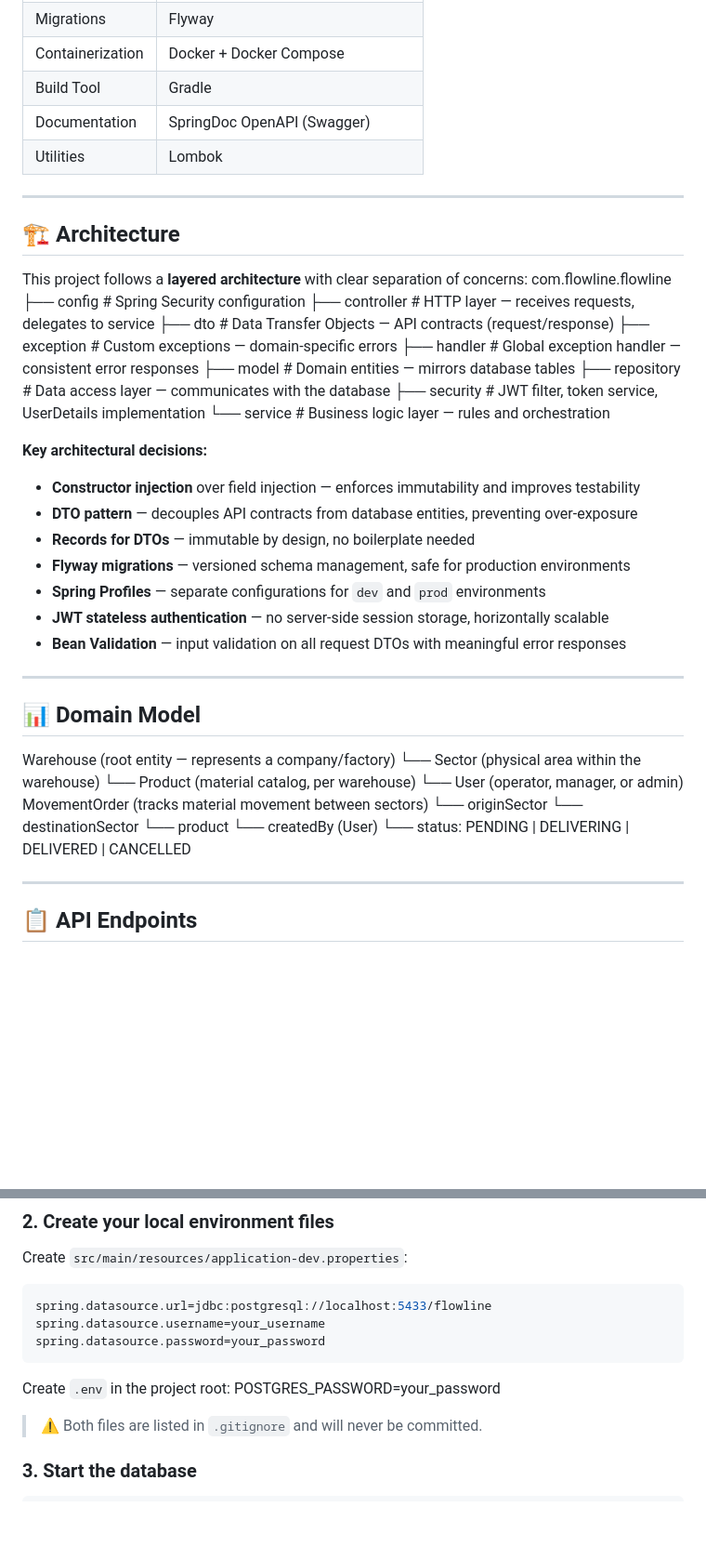
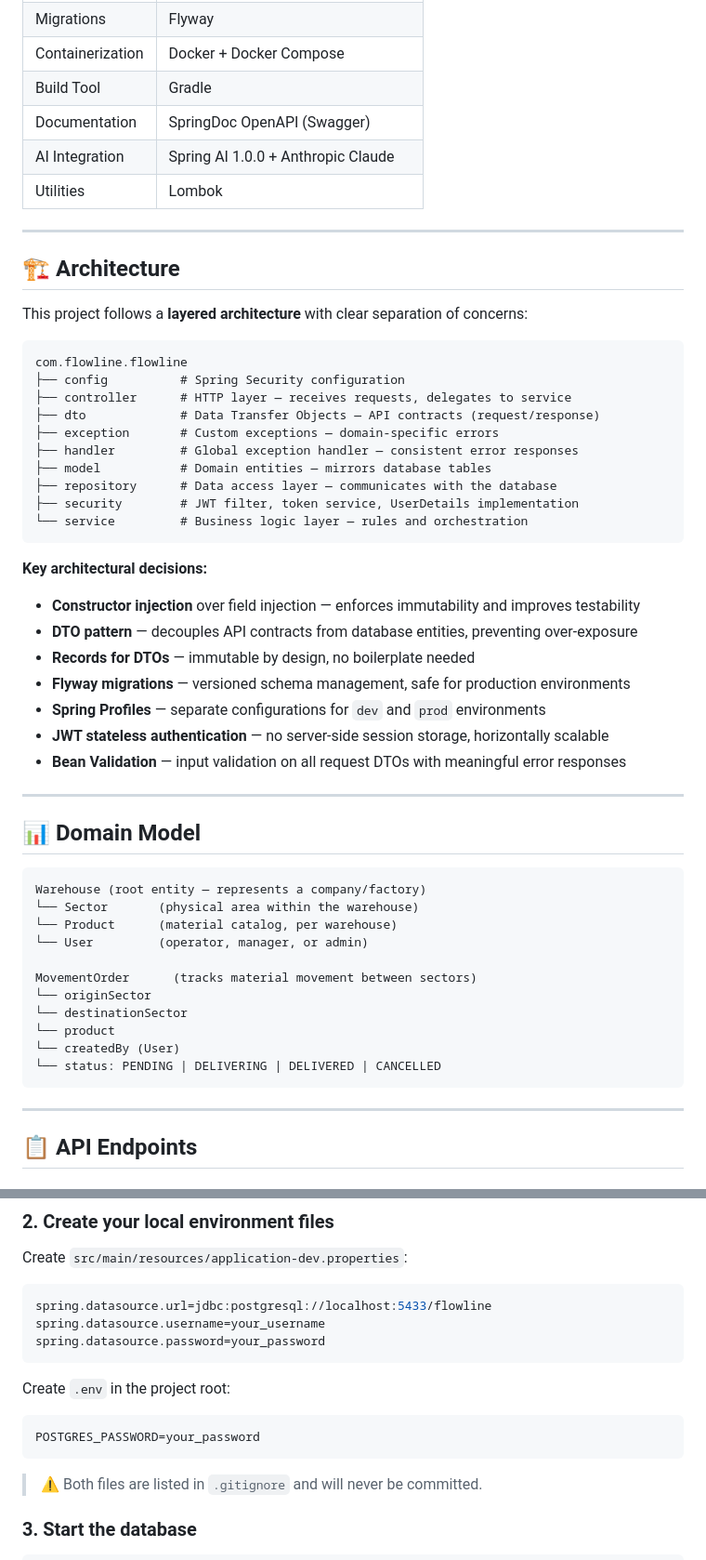
Before and after one commit to Matheus26-code/flowline, a Markdown page: README.md, 2 parts joined by grey strips. Shown at 93% size. Drawn GitHub-style; blank space fills up the shorter version.

````diff
--- a/README.md
+++ b/README.md
@@ -31,6 +41,7 @@ Built from a real operational background in automotive manufacturing (GKN Automo
 | Containerization | Docker + Docker Compose |
 | Build Tool | Gradle |
 | Documentation | SpringDoc OpenAPI (Swagger) |
+| AI Integration | Spring AI 1.0.0 + Anthropic Claude |
 | Utilities | Lombok |
 
 ---
@@ -38,6 +49,8 @@ Built from a real operational background in automotive manufacturing (GKN Automo
 ## 🏗️ Architecture
 
 This project follows a **layered architecture** with clear separation of concerns:
+
+```
 com.flowline.flowline
 ├── config          # Spring Security configuration
 ├── controller      # HTTP layer — receives requests, delegates to service
@@ -48,6 +61,7 @@ com.flowline.flowline
 ├── repository      # Data access layer — communicates with the database
 ├── security        # JWT filter, token service, UserDetails implementation
 └── service         # Business logic layer — rules and orchestration
+```
 
 **Key architectural decisions:**
 
@@ -62,16 +76,20 @@ com.flowline.flowline
 ---
 
 ## 📊 Domain Model
+
+```
 Warehouse (root entity — represents a company/factory)
 └── Sector       (physical area within the warehouse)
 └── Product      (material catalog, per warehouse)
 └── User         (operator, manager, or admin)
+
 MovementOrder      (tracks material movement between sectors)
 └── originSector
 └── destinationSector
 └── product
 └── createdBy (User)
 └── status: PENDING | DELIVERING | DELIVERED | CANCELLED
+```
 
 ---
 
@@ -184,7 +208,10 @@ spring.datasource.password=your_password
 ```
 
 Create `.env` in the project root:
+
+```env
 POSTGRES_PASSWORD=your_password
+```
 
 > ⚠️ Both files are listed in `.gitignore` and will never be committed.
 
````
Also changed, not shown: other parts of README.md (+25 -8 lines).
